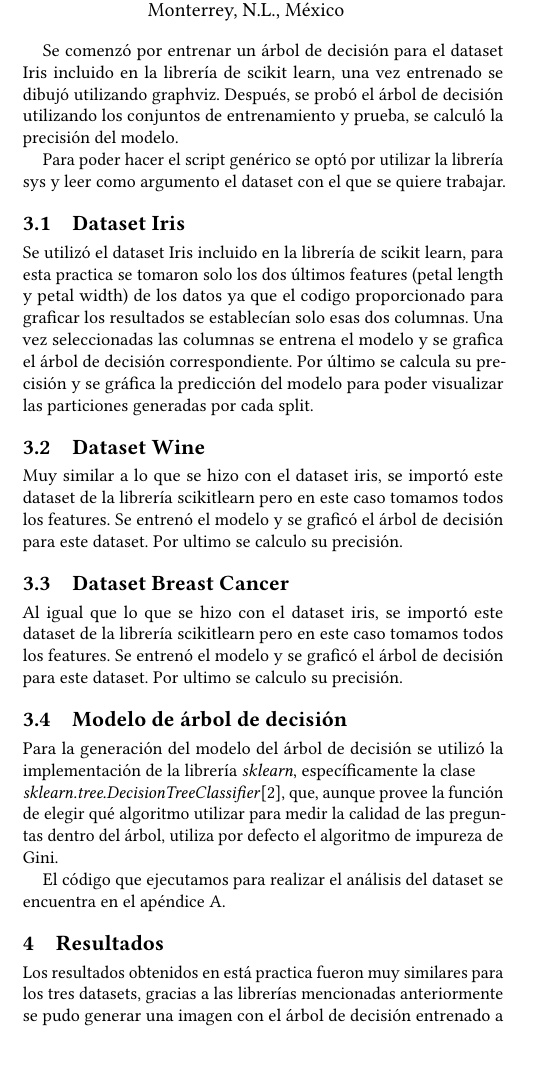
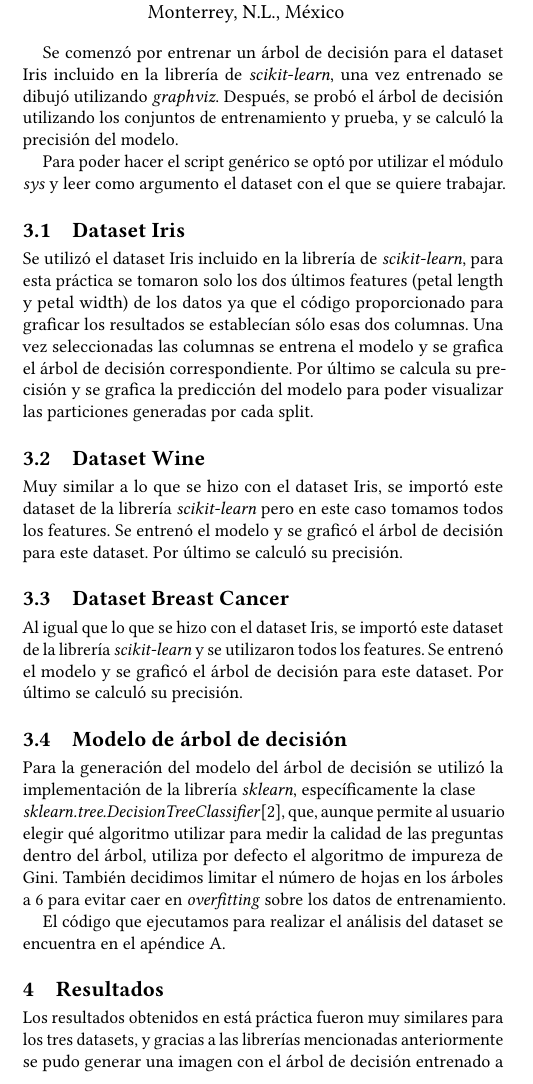
Before and after one commit to MarioJim/PracticasAprendizajeAuto, a LaTeX paper (P5/report.tex): part of one column of page 1 of 4, cut so that both start at the same text, the shorter picture padded with empty space. Compiled offline with pdfLaTeX.

Commit message:
Fixes for P5

```diff
--- a/P5/report.tex
+++ b/P5/report.tex
@@ -56,35 +56,35 @@ Una vez hecho esto se creó el archivo llamado practice5.py y se configuró para
 
-Se comenzó por entrenar un árbol de decisión para el dataset Iris incluido en la librería de scikit learn, una vez entrenado se dibujó utilizando graphviz.
-Después, se probó el árbol de decisión utilizando los conjuntos de entrenamiento y prueba, se calculó la precisión del modelo.
+Se comenzó por entrenar un árbol de decisión para el dataset Iris incluido en la librería de \textit{scikit-learn}, una vez entrenado se dibujó utilizando \textit{graphviz}.
+Después, se probó el árbol de decisión utilizando los conjuntos de entrenamiento y prueba, y se calculó la precisión del modelo.
 
-Para poder hacer el script genérico se optó por utilizar la librería sys y leer como argumento el dataset con el que se quiere trabajar.
+Para poder hacer el script genérico se optó por utilizar el módulo \textit{sys} y leer como argumento el dataset con el que se quiere trabajar.
 
 \subsection{Dataset Iris}
-Se utilizó el dataset Iris incluido en la librería de scikit learn, para esta practica se tomaron solo los dos últimos features (petal length y petal width) de los datos ya que el codigo proporcionado para graficar los resultados se establecían solo esas dos columnas.
+Se utilizó el dataset Iris incluido en la librería de \textit{scikit-learn}, para esta práctica se tomaron solo los dos últimos features (petal length y petal width) de los datos ya que el código proporcionado para graficar los resultados se establecían sólo esas dos columnas.
 Una vez seleccionadas las columnas se entrena el modelo y se grafica el árbol de decisión correspondiente.
-Por último se calcula su precisión y se gráfica la predicción del modelo para poder visualizar las particiones generadas por cada split.
+Por último se calcula su precisión y se grafica la predicción del modelo para poder visualizar las particiones generadas por cada split.
 
 
 \subsection{Dataset Wine}
-Muy similar a lo que se hizo con el dataset iris, se importó este dataset de la librería scikitlearn pero en este caso tomamos todos los features.
+Muy similar a lo que se hizo con el dataset Iris, se importó este dataset de la librería \textit{scikit-learn} pero en este caso tomamos todos los features.
 Se entrenó el modelo y se graficó el árbol de decisión para este dataset.
-Por ultimo se calculo su precisión.
+Por último se calculó su precisión.
 
 
 \subsection{Dataset Breast Cancer}
-Al igual que lo que se hizo con el dataset iris, se importó este dataset de la librería scikitlearn pero en este caso tomamos todos los features.
+Al igual que lo que se hizo con el dataset Iris, se importó este dataset de la librería \textit{scikit-learn} y se utilizaron todos los features.
 Se entrenó el modelo y se graficó el árbol de decisión para este dataset.
-Por ultimo se calculo su precisión.
+Por último se calculó su precisión.
 
 
 \subsection{Modelo de árbol de decisión}
-Para la generación del modelo del árbol de decisión se utilizó la implementación de la librería \textit{sklearn}, específicamente la clase \\\textit{sklearn.tree.DecisionTreeClassifier}\cite{scikit-learn}, que, aunque provee la función de elegir qué algoritmo utilizar para medir la calidad de las preguntas dentro del árbol, utiliza por defecto el algoritmo de impureza de Gini.
+Para la generación del modelo del árbol de decisión se utilizó la implementación de la librería \textit{sklearn}, específicamente la clase \\\textit{sklearn.tree.DecisionTreeClassifier}\cite{scikit-learn}, que, aunque permite al usuario elegir qué algoritmo utilizar para medir la calidad de las preguntas dentro del árbol, utiliza por defecto el algoritmo de impureza de Gini. También decidimos limitar el número de hojas en los árboles a 6 para evitar caer en \textit{overfitting} sobre los datos de entrenamiento.
 
 El código que ejecutamos para realizar el análisis del dataset se encuentra en el apéndice \ref{appendix:py}.
 
 
 \section{Resultados}
-Los resultados obtenidos en está practica fueron muy similares para los tres datasets, gracias a las librerías mencionadas anteriormente se pudo generar una imagen con el árbol de decisión entrenado a partir de los conjuntos de entrenamiento y prueba de cada dataset.
+Los resultados obtenidos en está práctica fueron muy similares para los tres datasets, y gracias a las librerías mencionadas anteriormente se pudo generar una imagen con el árbol de decisión entrenado a partir de los conjuntos de entrenamiento y prueba de cada dataset.
 A continuación se presentan los resultados para cada uno:
 
 
```
Also changed, not shown: P5/README.md, P5/report.pdf, P5/report.tex (30 more changed lines), 1 other file.
